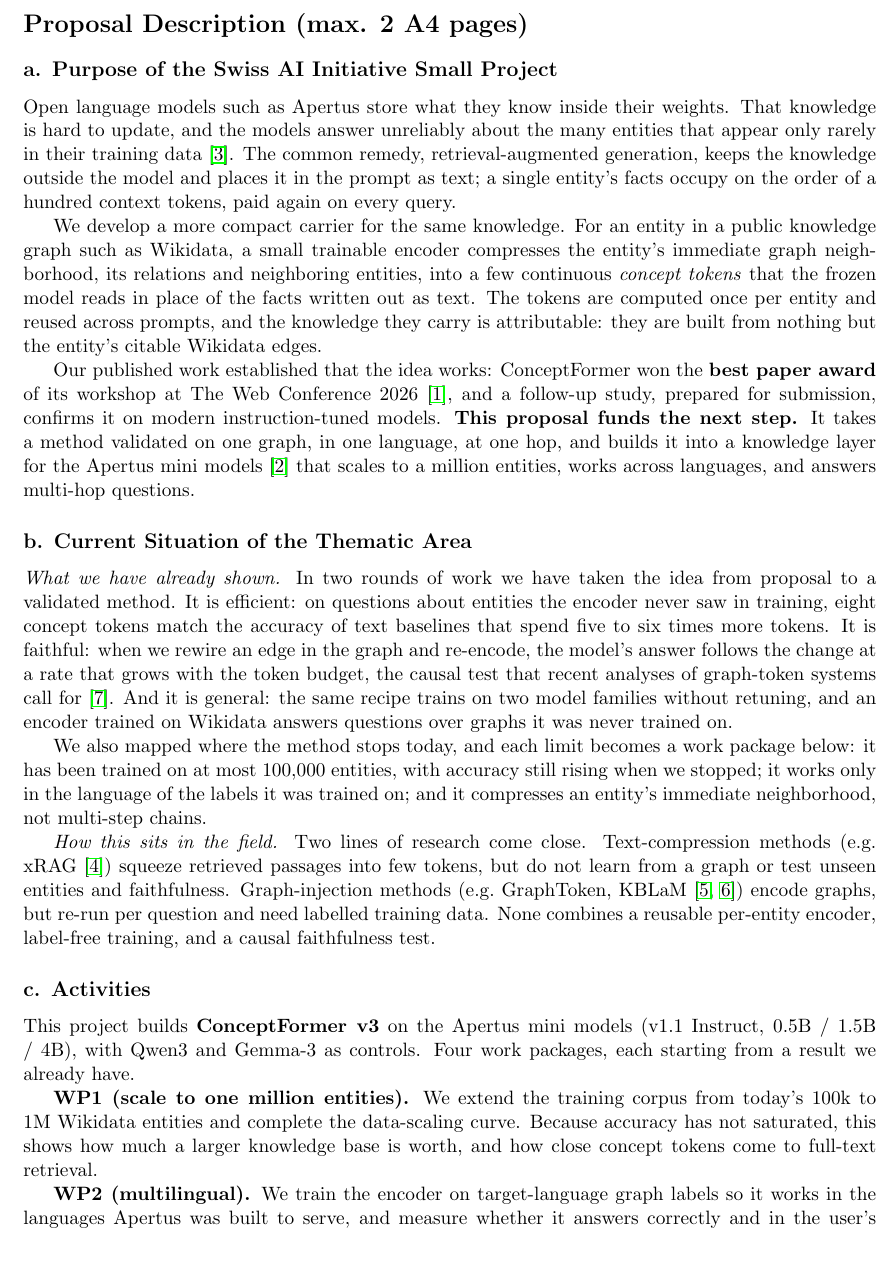
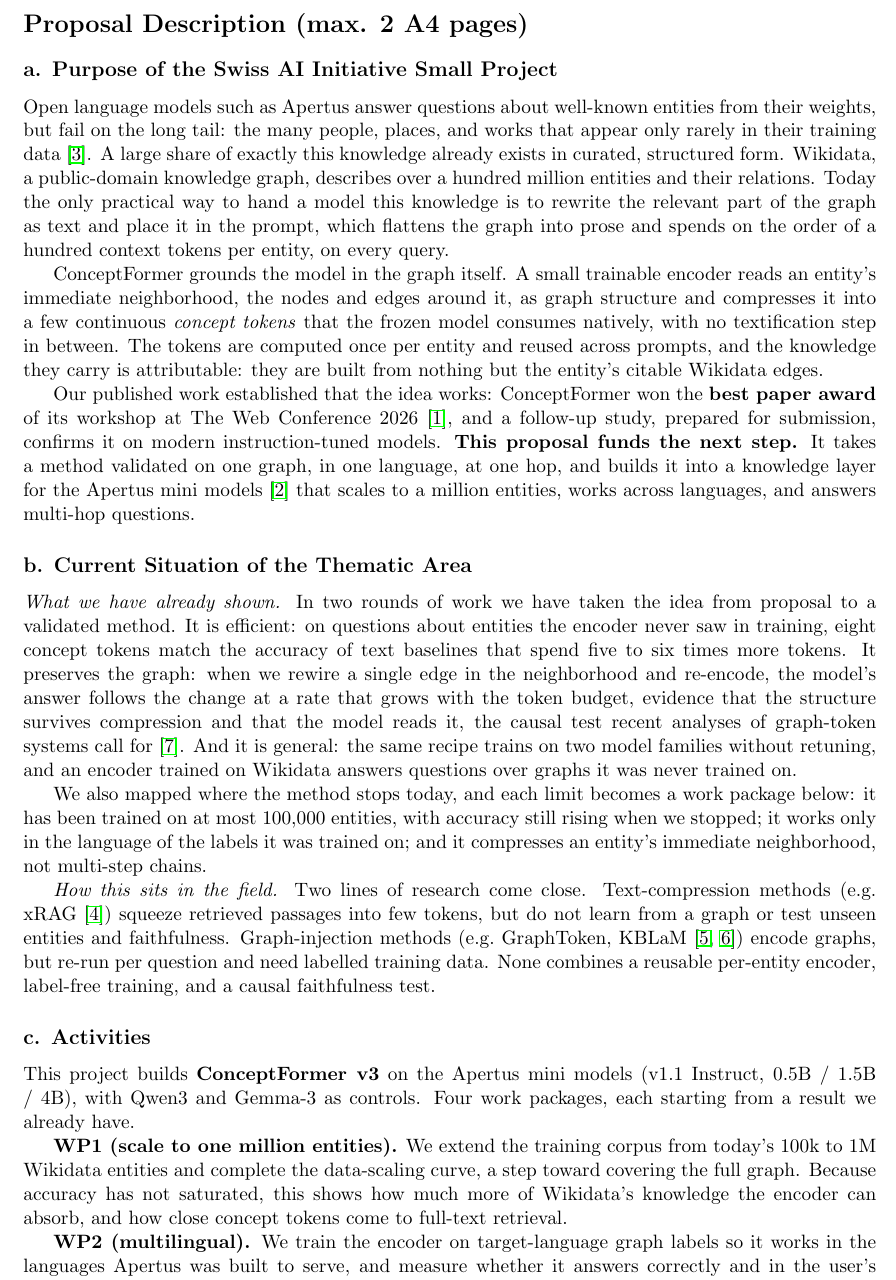
Before and after one commit to joelbarmettlerUZH/ConceptFormer, a LaTeX document (v2/grant/proposal.tex): part of page 2 of 5, cut so that both start at the same text, the shorter picture padded with empty space. Compiled offline with pdfLaTeX.

Commit message:
Grant: realign the story with the paper -- graph-native grounding of Wikidata
The proposal had drifted into a generic "cheaper context" pitch. Restored the
paper's actual arc (and v1's thesis, "graph-native grounding"): LLMs fail on
the long tail; Wikidata already holds that knowledge as a curated public-domain
graph of 100M+ entities; today's practice flattens the graph to prose in the
prompt; ConceptFormer instead ingests the neighborhood as graph structure,
compressed into concept tokens the frozen model consumes natively, with no
textification step. The faithfulness result is now framed as what it shows:
the structure survives compression and the model reads it. WP1 framed as a
step toward covering the full graph.

Co-Authored-By: Claude Opus 4.8 <noreply@anthropic.com>
Claude-Session: https://claude.ai/code/session_01UNefkRAg5SSdSiFHusGje6

```diff
--- a/v2/grant/proposal.tex
+++ b/v2/grant/proposal.tex
@@ -69,18 +69,21 @@
 \section*{Proposal Description (max. 2 A4 pages)}
 
 \subsection*{a. Purpose of the Swiss AI Initiative Small Project}
-Open language models such as Apertus store what they know inside their weights. That knowledge is
-hard to update, and the models answer unreliably about the many entities that appear only rarely
-in their training data \cite{emptyshelves}. The common remedy, retrieval-augmented generation,
-keeps the knowledge outside the model and places it in the prompt as text; a single entity's
-facts occupy on the order of a hundred context tokens, paid again on every query.
+Open language models such as Apertus answer questions about well-known entities from their
+weights, but fail on the long tail: the many people, places, and works that appear only rarely
+in their training data \cite{emptyshelves}. A large share of exactly this knowledge already
+exists in curated, structured form. Wikidata, a public-domain knowledge graph, describes over a
+hundred million entities and their relations. Today the only practical way to hand a model this
+knowledge is to rewrite the relevant part of the graph as text and place it in the prompt,
+which flattens the graph into prose and spends on the order of a hundred context tokens per
+entity, on every query.
 
-We develop a more compact carrier for the same knowledge. For an entity in a public knowledge
-graph such as Wikidata, a small trainable encoder compresses the entity's immediate graph
-neighborhood, its relations and neighboring entities, into a few continuous \emph{concept
-tokens} that the frozen model reads in place of the facts written out as text. The tokens are
-computed once per entity and reused across prompts, and the knowledge they carry is
-attributable: they are built from nothing but the entity's citable Wikidata edges.
+ConceptFormer grounds the model in the graph itself. A small trainable encoder reads an
+entity's immediate neighborhood, the nodes and edges around it, as graph structure and
+compresses it into a few continuous \emph{concept tokens} that the frozen model consumes
+natively, with no textification step in between. The tokens are computed once per entity and
+reused across prompts, and the knowledge they carry is attributable: they are built from
+nothing but the entity's citable Wikidata edges.
 
 Our published work established that the idea works: ConceptFormer won the \textbf{best paper
 award} of its workshop at The Web Conference 2026 \cite{cfv1}, and a follow-up study, prepared
@@ -93,8 +96,9 @@
 \emph{What we have already shown.} In two rounds of work we have taken the idea from proposal to a
 validated method. It is efficient: on questions about entities the encoder never saw in
 training, eight concept tokens match the accuracy of text baselines that spend five to six times
-more tokens. It is faithful: when we rewire an edge in the graph and re-encode, the model's
-answer follows the change at a rate that grows with the token budget, the causal test that
+more tokens. It preserves the graph: when we rewire a single edge in the neighborhood and
+re-encode, the model's answer follows the change at a rate that grows with the token budget,
+evidence that the structure survives compression and that the model reads it, the causal test
 recent analyses of graph-token systems call for \cite{gteval}. And it is general: the same
 recipe trains on two model families without retuning, and an encoder trained on Wikidata answers
 questions over graphs it was never trained on.
@@ -116,9 +120,9 @@
 already have.
 
 \textbf{WP1 (scale to one million entities).} We extend the training corpus from today's 100k to
-1M Wikidata entities and complete the data-scaling curve. Because accuracy has not saturated, this
-shows how much a larger knowledge base is worth, and how close concept tokens come to full-text
-retrieval.
+1M Wikidata entities and complete the data-scaling curve, a step toward covering the full graph.
+Because accuracy has not saturated, this shows how much more of Wikidata's knowledge the encoder
+can absorb, and how close concept tokens come to full-text retrieval.
 
 \textbf{WP2 (multilingual).} We train the encoder on target-language graph labels so it works in
 the languages Apertus was built to serve, and measure whether it answers correctly and in the
```
Also changed, not shown: v2/grant/proposal.pdf.
